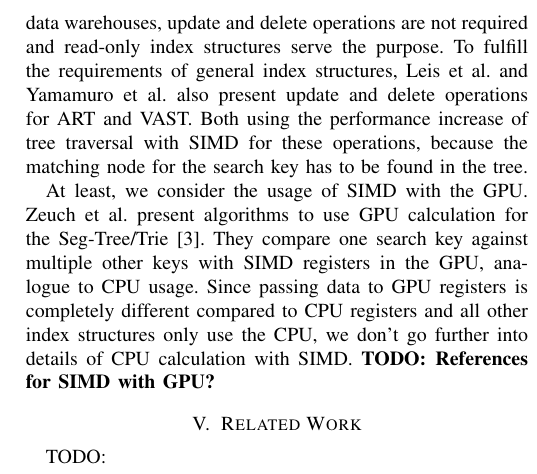
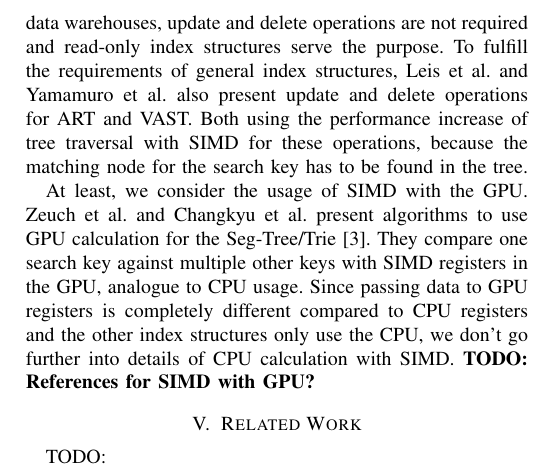
Before and after one commit to martenwallewein/SIMD_Acceleration_for_Index_Structures, a LaTeX paper (SIMD_Acceleration_for_Index_Structures .tex): part of one column of page 6 of 6, cut so that both start at the same text. Compiled offline with pdfLaTeX.

Commit message:
Fix GPU usage of FAST

```diff
--- a/SIMD_Acceleration_for_Index_Structures .tex
+++ b/SIMD_Acceleration_for_Index_Structures .tex
@@ -237,7 +237,7 @@ We presented above that compression leads to better search performance and less
 Since all considered index structures use SIMD only for tree traversal, Zeuch et al. and Changkyu et al. present the Seg-Tree/Trie and FAST as read-only, which means the don't show adapted update or delete operations. For statistical usage or data warehouses, update and delete operations are not required and read-only index structures serve the purpose. To fulfill the requirements of general index structures, Leis et al. and Yamamuro et al. also present update and delete operations for ART and VAST. Both using the performance increase of tree traversal with SIMD for these operations, because the matching node for the search key has to be found in the tree.
 
 % GPU calculation, cache line usage becomes different impact, completely different technology
-At least, we consider the usage of SIMD with the GPU. Zeuch et al. present algorithms to use GPU calculation for the Seg-Tree/Trie [3]. They compare one search key against multiple other keys with SIMD registers in the GPU, analogue to CPU usage. Since passing data to GPU registers is completely different compared to CPU registers and all other index structures only use the CPU, we don't go further into details of CPU calculation with SIMD. \textbf{TODO: References for SIMD with GPU?}
+At least, we consider the usage of SIMD with the GPU. Zeuch et al. and Changkyu et al. present algorithms to use GPU calculation for the Seg-Tree/Trie [3]. They compare one search key against multiple other keys with SIMD registers in the GPU, analogue to CPU usage. Since passing data to GPU registers is completely different compared to CPU registers and the other index structures only use the CPU, we don't go further into details of CPU calculation with SIMD. \textbf{TODO: References for SIMD with GPU?}
 
 \section{Related Work}
 TODO:
```
